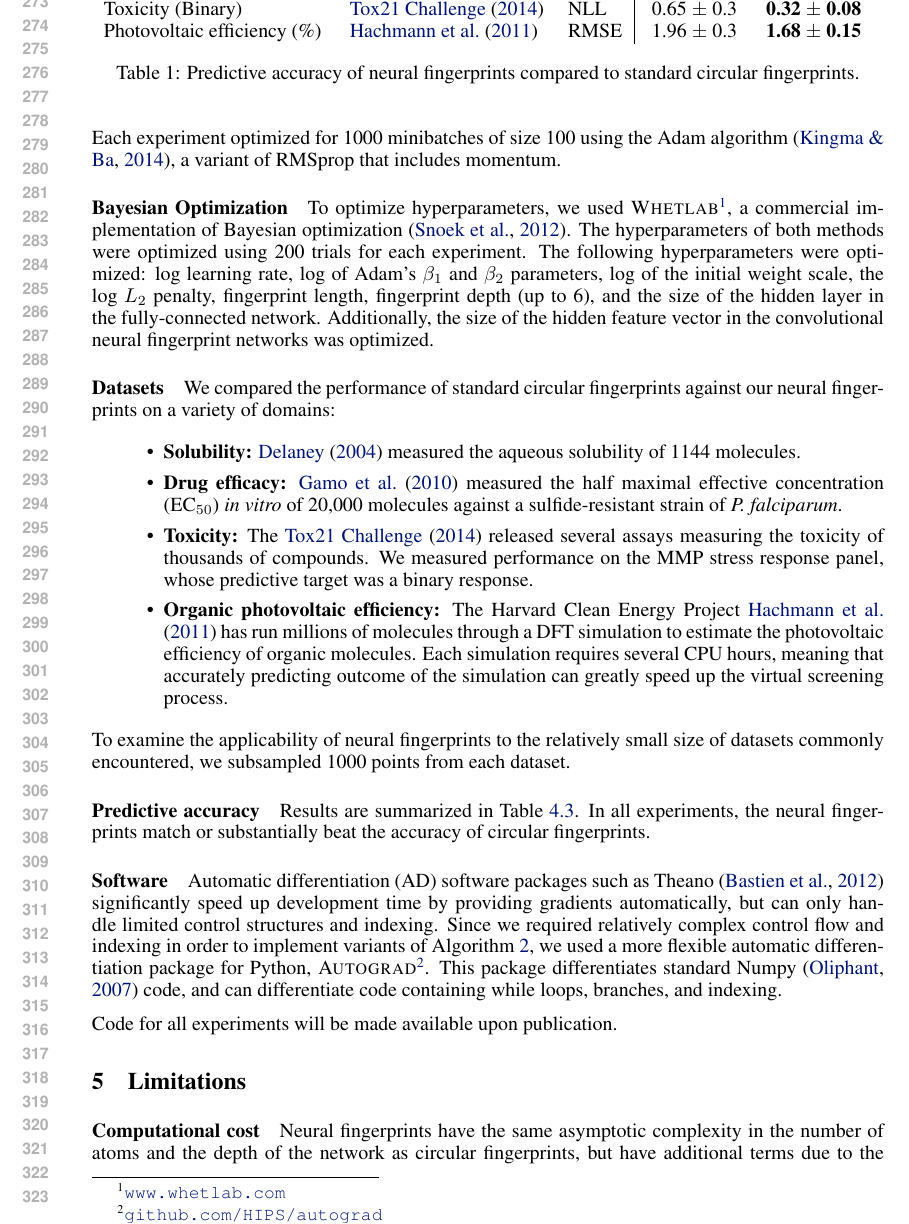
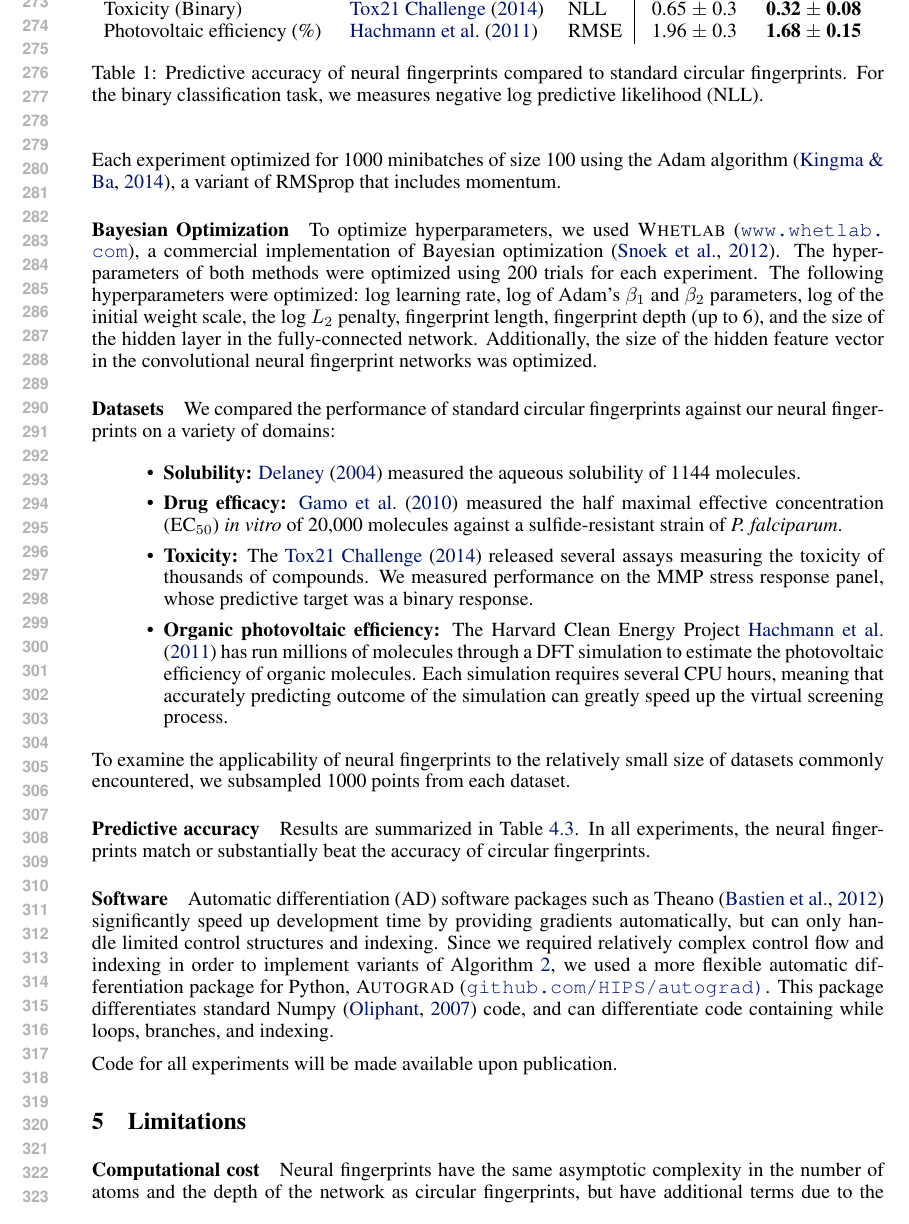
Before and after one commit to HIPS/neural-fingerprint, a LaTeX paper (paper/neural-fingerprints.tex): part of page 6 of 10, cut so that both start at the same text. Compiled offline with pdfLaTeX.

Commit message:
Polishing

```diff
--- a/paper/neural-fingerprints.tex
+++ b/paper/neural-fingerprints.tex
@@ -329,7 +329,7 @@ We also experimented with dropconnect~\citep{wan2013regularization}, a variant o
 Each experiment optimized for 1000 minibatches of size 100 using the Adam algorithm~\citep{Adam14}, a variant of RMSprop that includes momentum.
 
 \paragraph{Bayesian Optimization}
-To optimize hyperparameters, we used {\sc Whetlab}\footnote{\url{www.whetlab.com}}, a commercial implementation of Bayesian optimization~\citep{snoek2012practical}.
+To optimize hyperparameters, we used {\sc Whetlab} (\url{www.whetlab.com}), a commercial implementation of Bayesian optimization~\citep{snoek2012practical}.
 The hyperparameters of both methods were optimized using 200 trials for each experiment.
 The following hyperparameters were optimized: log learning rate, log of Adam's $\beta_1$ and $\beta_2$ parameters, log of the initial weight scale, the log $L_2$ penalty, fingerprint length, fingerprint depth (up to 6), and the size of the hidden layer in the fully-connected network.
 Additionally, the size of the hidden feature vector in the convolutional neural fingerprint networks was optimized.
@@ -361,7 +361,8 @@ Toxicity (Binary)               & \citet{tox21}               &   NLL  & 0.65 $\
 Photovoltaic efficiency (\%)    & \citet{hachmann2011harvard} &  RMSE  & 1.96 $\pm$ 0.3  & \bf{1.68} $\pm$ 0.15
 \end{tabular}
 \label{table:main results}
-\caption{Predictive accuracy of neural fingerprints compared to standard circular fingerprints.}
+\caption{Predictive accuracy of neural fingerprints compared to standard circular fingerprints.
+For the binary classification task, we measures negative log predictive likelihood (NLL).}
 \end{table}
 %
 In all experiments, the neural fingerprints match or substantially beat the accuracy of circular fingerprints.
@@ -369,7 +370,7 @@ In all experiments, the neural fingerprints match or substantially beat the accu
 \paragraph{Software}
 Automatic differentiation (AD) software packages such as
 Theano~\citep{Bastien-Theano-2012} significantly speed up development time by providing gradients automatically, but can only handle limited control structures and indexing.
-Since we required relatively complex control flow and indexing in order to implement variants of Algorithm \ref{alg:neural}, we used a more flexible automatic differentiation package for Python, {\sc Autograd}\footnote{\url{github.com/HIPS/autograd}}.
+Since we required relatively complex control flow and indexing in order to implement variants of Algorithm \ref{alg:neural}, we used a more flexible automatic differentiation package for Python, {\sc Autograd} (\url{github.com/HIPS/autograd)}.
 This package differentiates standard Numpy~\citep{oliphant2007python} code, and can differentiate code containing while loops, branches, and indexing.
 
 Code for all experiments will be made available upon publication.
```
Also changed, not shown: paper/neural-fingerprints.tex (3 more changed lines).
